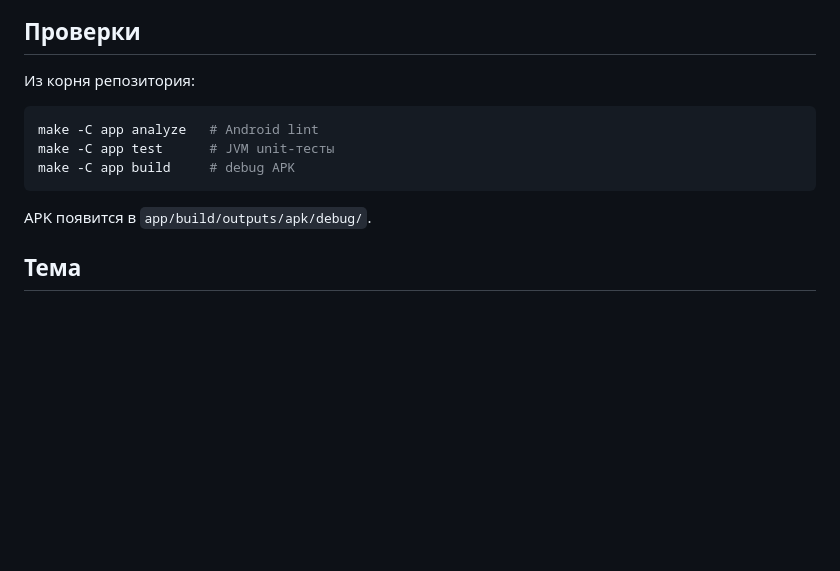
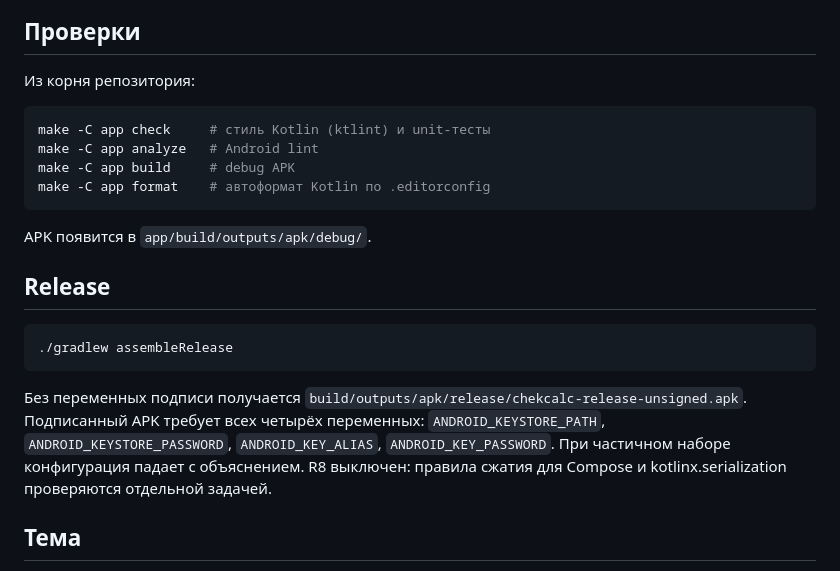
Before and after one commit to agentdrover/receipt-split-calculator, a Markdown page: app/README.md, the part around the change. Rendered like a GitHub page; blank space fills up the shorter version.

````diff
--- a/app/README.md
+++ b/app/README.md
@@ -13,12 +13,25 @@
 Из корня репозитория:
 
 ```sh
+make -C app check     # стиль Kotlin (ktlint) и unit-тесты
 make -C app analyze   # Android lint
-make -C app test      # JVM unit-тесты
 make -C app build     # debug APK
+make -C app format    # автоформат Kotlin по .editorconfig
 ```
 
 APK появится в `app/build/outputs/apk/debug/`.
+
+## Release
+
+```sh
+./gradlew assembleRelease
+```
+
+Без переменных подписи получается `build/outputs/apk/release/chekcalc-release-unsigned.apk`.
+Подписанный APK требует всех четырёх переменных: `ANDROID_KEYSTORE_PATH`,
+`ANDROID_KEYSTORE_PASSWORD`, `ANDROID_KEY_ALIAS`, `ANDROID_KEY_PASSWORD`.
+При частичном наборе конфигурация падает с объяснением. R8 выключен: правила
+сжатия для Compose и kotlinx.serialization проверяются отдельной задачей.
 
 ## Тема
 
````
Also changed, not shown: README.md (+93 -12 lines), docs/spec-repo.md (added, +285 -0 lines), docs/spec.md (+4 -4 lines), docs/screenshots/home-light.png (added), 2 other files.
